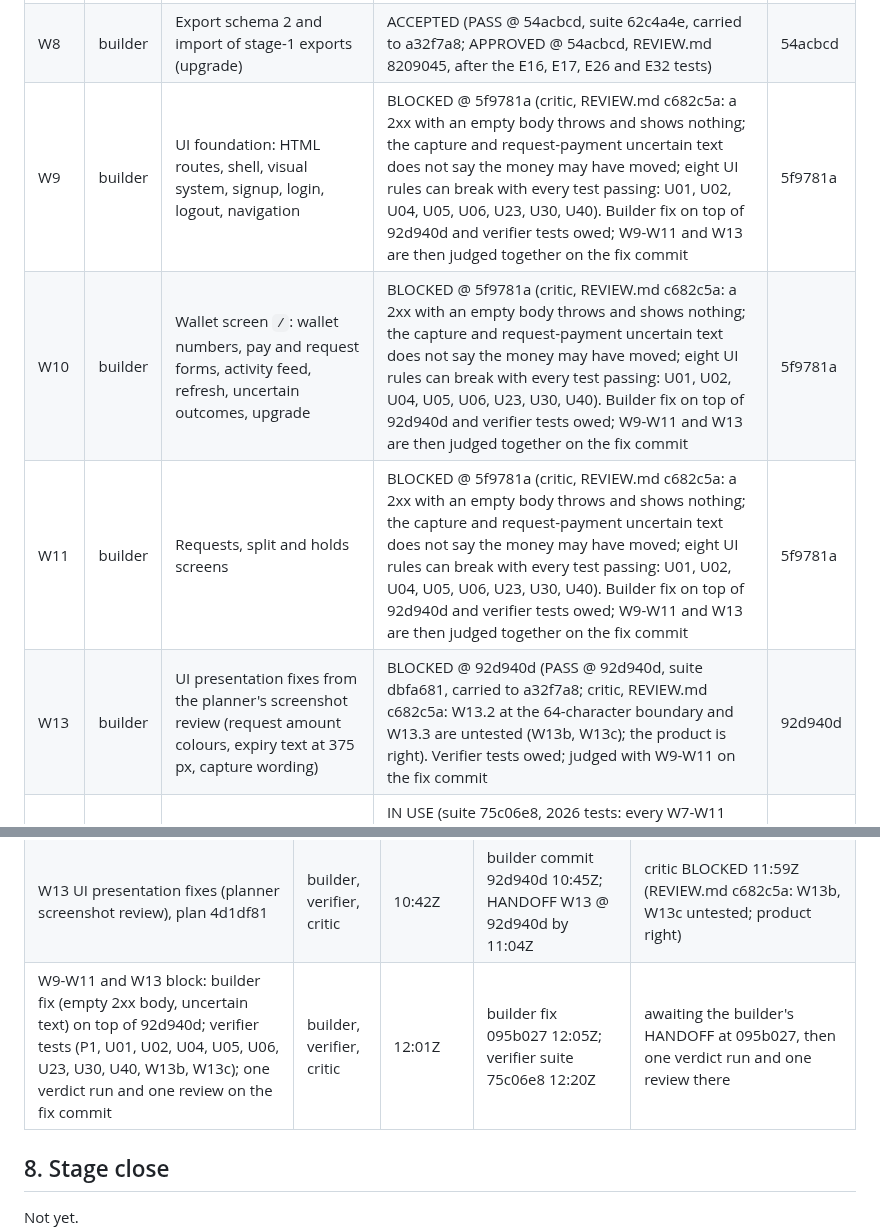
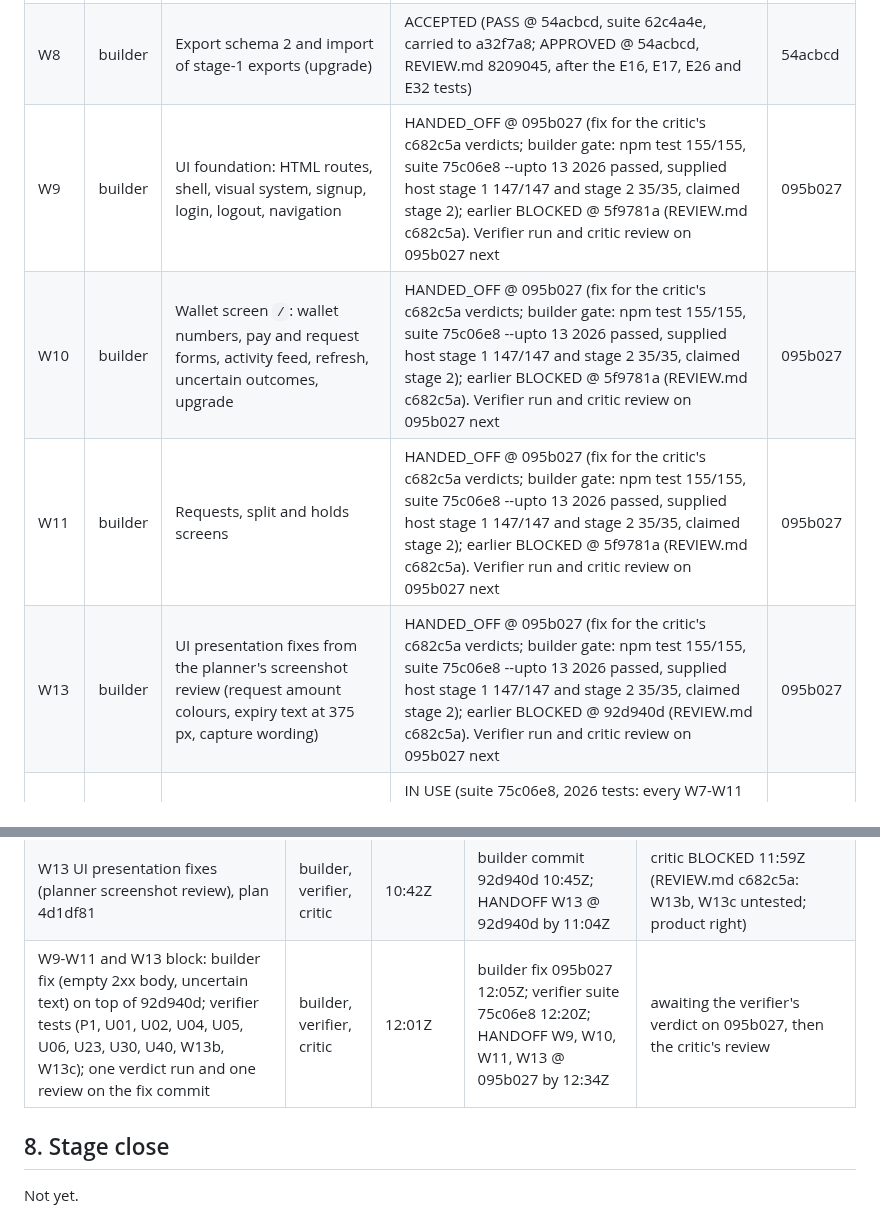
Before and after one commit to dileepab/four-seat-dark-factory, a Markdown page: stage-2/PLAN.md, 2 parts joined by grey strips. GitHub-like rendering.

Commit message:
stage-2 plan: W9, W10, W11, W13 handed off @ 095b027 (builder gate: suite 75c06e8 2026 passed, npm test 155/155, host claims stage 2)
Co-Authored-By: Claude Opus 5.5 <noreply@anthropic.com>

```diff
--- a/stage-2/PLAN.md
+++ b/stage-2/PLAN.md
@@ -11,10 +11,10 @@ Frozen reference: `/Users/Dileepa/dark-factory-v3/stage-1/` with its `PLAN.md`,
 |---|---|---|---|---|
 | W7 | builder | Holds API: `GET /me` money fields, authorizations, capture, void, list, expiry, funds judged on `available` | ACCEPTED (PASS @ 16adbc0, suite cb62939, carried to 5e17085; APPROVED @ 16adbc0, REVIEW.md acc2081, after the X15 tests) | 16adbc0 |
 | W8 | builder | Export schema 2 and import of stage-1 exports (upgrade) | ACCEPTED (PASS @ 54acbcd, suite 62c4a4e, carried to a32f7a8; APPROVED @ 54acbcd, REVIEW.md 8209045, after the E16, E17, E26 and E32 tests) | 54acbcd |
-| W9 | builder | UI foundation: HTML routes, shell, visual system, signup, login, logout, navigation | BLOCKED @ 5f9781a (critic, REVIEW.md c682c5a: a 2xx with an empty body throws and shows nothing; the capture and request-payment uncertain text does not say the money may have moved; eight UI rules can break with every test passing: U01, U02, U04, U05, U06, U23, U30, U40). Builder fix on top of 92d940d and verifier tests owed; W9-W11 and W13 are then judged together on the fix commit | 5f9781a |
-| W10 | builder | Wallet screen `/`: wallet numbers, pay and request forms, activity feed, refresh, uncertain outcomes, upgrade | BLOCKED @ 5f9781a (critic, REVIEW.md c682c5a: a 2xx with an empty body throws and shows nothing; the capture and request-payment uncertain text does not say the money may have moved; eight UI rules can break with every test passing: U01, U02, U04, U05, U06, U23, U30, U40). Builder fix on top of 92d940d and verifier tests owed; W9-W11 and W13 are then judged together on the fix commit | 5f9781a |
-| W11 | builder | Requests, split and holds screens | BLOCKED @ 5f9781a (critic, REVIEW.md c682c5a: a 2xx with an empty body throws and shows nothing; the capture and request-payment uncertain text does not say the money may have moved; eight UI rules can break with every test passing: U01, U02, U04, U05, U06, U23, U30, U40). Builder fix on top of 92d940d and verifier tests owed; W9-W11 and W13 are then judged together on the fix commit | 5f9781a |
-| W13 | builder | UI presentation fixes from the planner's screenshot review (request amount colours, expiry text at 375 px, capture wording) | BLOCKED @ 92d940d (PASS @ 92d940d, suite dbfa681, carried to a32f7a8; critic, REVIEW.md c682c5a: W13.2 at the 64-character boundary and W13.3 are untested (W13b, W13c); the product is right). Verifier tests owed; judged with W9-W11 on the fix commit | 92d940d |
+| W9 | builder | UI foundation: HTML routes, shell, visual system, signup, login, logout, navigation | HANDED_OFF @ 095b027 (fix for the critic's c682c5a verdicts; builder gate: npm test 155/155, suite 75c06e8 --upto 13 2026 passed, supplied host stage 1 147/147 and stage 2 35/35, claimed stage 2); earlier BLOCKED @ 5f9781a (REVIEW.md c682c5a). Verifier run and critic review on 095b027 next | 095b027 |
+| W10 | builder | Wallet screen `/`: wallet numbers, pay and request forms, activity feed, refresh, uncertain outcomes, upgrade | HANDED_OFF @ 095b027 (fix for the critic's c682c5a verdicts; builder gate: npm test 155/155, suite 75c06e8 --upto 13 2026 passed, supplied host stage 1 147/147 and stage 2 35/35, claimed stage 2); earlier BLOCKED @ 5f9781a (REVIEW.md c682c5a). Verifier run and critic review on 095b027 next | 095b027 |
+| W11 | builder | Requests, split and holds screens | HANDED_OFF @ 095b027 (fix for the critic's c682c5a verdicts; builder gate: npm test 155/155, suite 75c06e8 --upto 13 2026 passed, supplied host stage 1 147/147 and stage 2 35/35, claimed stage 2); earlier BLOCKED @ 5f9781a (REVIEW.md c682c5a). Verifier run and critic review on 095b027 next | 095b027 |
+| W13 | builder | UI presentation fixes from the planner's screenshot review (request amount colours, expiry text at 375 px, capture wording) | HANDED_OFF @ 095b027 (fix for the critic's c682c5a verdicts; builder gate: npm test 155/155, suite 75c06e8 --upto 13 2026 passed, supplied host stage 1 147/147 and stage 2 35/35, claimed stage 2); earlier BLOCKED @ 92d940d (REVIEW.md c682c5a). Verifier run and critic review on 095b027 next | 095b027 |
 | W12 | verifier | Stage-2 acceptance suite: stage-1 regression, holds API, upgrade, browser | IN USE (suite 75c06e8, 2026 tests: every W7-W11 and W13 criterion, the critic's X15, H02b, H04b, E16, E17, E26, E32, U01-U40, W13b and W13c tests; draft run of the six touched files: 92d940d 14 failed, exactly the empty-body cases; 095b027 337 passed; every critic UI mutant fails on 095b027) | 75c06e8 |
 
 Item numbers continue from stage 1 (W1–W6) so room messages stay unambiguous. States: PLANNED, BUILDING, HANDED_OFF, VERIFIED or FAILED, APPROVED or BLOCKED, ACCEPTED.
@@ -558,7 +558,7 @@ Each normative line of stage-2.md, condensed (S1-S130), with the acceptance test
 | W8 block: four tests owed, E16, E17, E26, E32 (plan 9d76a5e) | verifier, critic | 11:25Z | verifier suite a32f7a8 11:28Z | each mutant fails the new tests on 54acbcd; PASS carried over at 54acbcd and 92d940d; critic APPROVED W8 11:32Z (REVIEW.md 8209045) |
 | HANDOFF W9 @ 5f9781a (whole UI; W10, W11 at the same commit, planner direction: one verdict) | verifier, critic | after 10:26Z (commit time) | verifier PASS 10:52Z (suite 5e17085, host and isolated claimed stage 2) | critic BLOCKED 11:59Z (REVIEW.md c682c5a: empty 2xx body, uncertain text, U01-U40 untested) |
 | W13 UI presentation fixes (planner screenshot review), plan 4d1df81 | builder, verifier, critic | 10:42Z | builder commit 92d940d 10:45Z; HANDOFF W13 @ 92d940d by 11:04Z | critic BLOCKED 11:59Z (REVIEW.md c682c5a: W13b, W13c untested; product right) |
-| W9-W11 and W13 block: builder fix (empty 2xx body, uncertain text) on top of 92d940d; verifier tests (P1, U01, U02, U04, U05, U06, U23, U30, U40, W13b, W13c); one verdict run and one review on the fix commit | builder, verifier, critic | 12:01Z | builder fix 095b027 12:05Z; verifier suite 75c06e8 12:20Z | awaiting the builder's HANDOFF at 095b027, then one verdict run and one review there |
+| W9-W11 and W13 block: builder fix (empty 2xx body, uncertain text) on top of 92d940d; verifier tests (P1, U01, U02, U04, U05, U06, U23, U30, U40, W13b, W13c); one verdict run and one review on the fix commit | builder, verifier, critic | 12:01Z | builder fix 095b027 12:05Z; verifier suite 75c06e8 12:20Z; HANDOFF W9, W10, W11, W13 @ 095b027 by 12:34Z | awaiting the verifier's verdict on 095b027, then the critic's review |
 
 ## 8. Stage close
 
```
